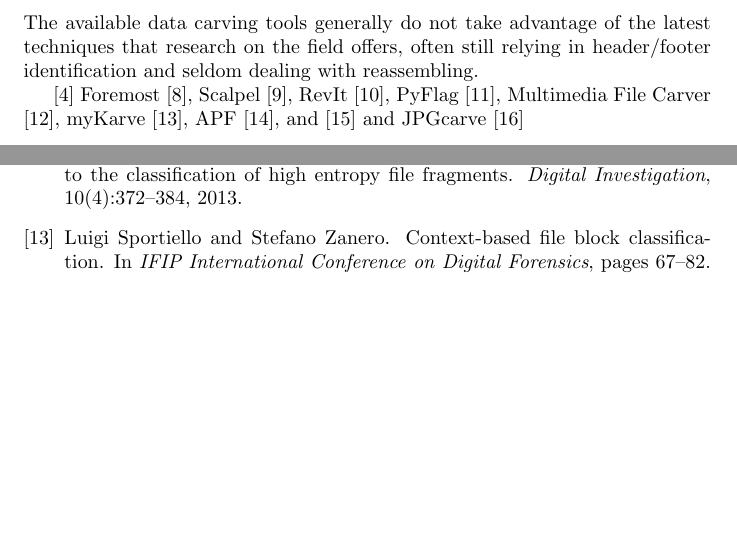
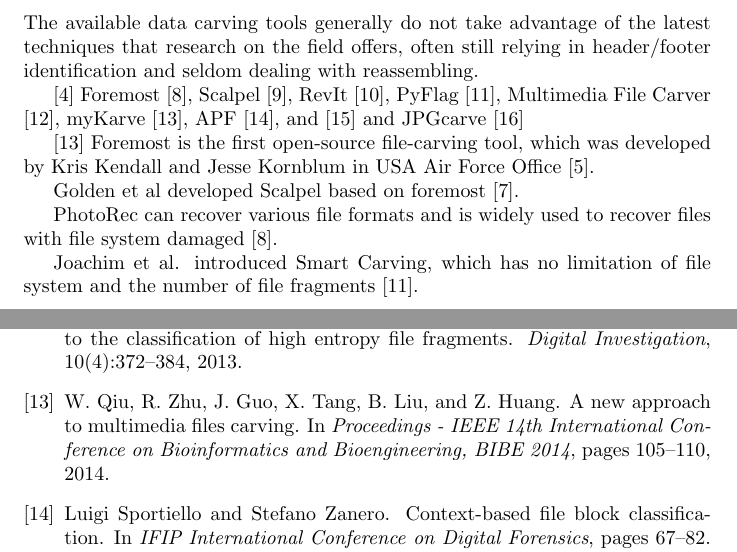
Before and after one commit to atilaromero/PEP-overleaf, a LaTeX thesis (main.tex, which reads 3.3-existing-solutions.tex): two parts of pages 6 and 18 of 18, joined at a grey line, cut so that both start at the same text, the shorter picture padded with empty space. Compiled offline with pdfLaTeX.

Commit message:
Updates from ShareLaTeX

```diff
--- a/3.3-existing-solutions.tex
+++ b/3.3-existing-solutions.tex
@@ -8,6 +8,22 @@
 [12], myKarve [13], APF [14], and [15] and
 JPGcarve [16]
 
+\cite{qiu_new_2014}
+Foremost is the first open-source file-carving tool, which
+was developed by Kris Kendall and Jesse Kornblum in USA
+Air Force Office [5].
+
+Golden et al developed Scalpel based on foremost
+[7].
+
+PhotoRec can recover various file
+formats and is widely used to recover files with file system
+damaged [8].
+
+Joachim et al. introduced Smart Carving, which
+has no limitation of file system and the number of file
+fragments [11].
+
 
 
 %  abordagens comuns
```
